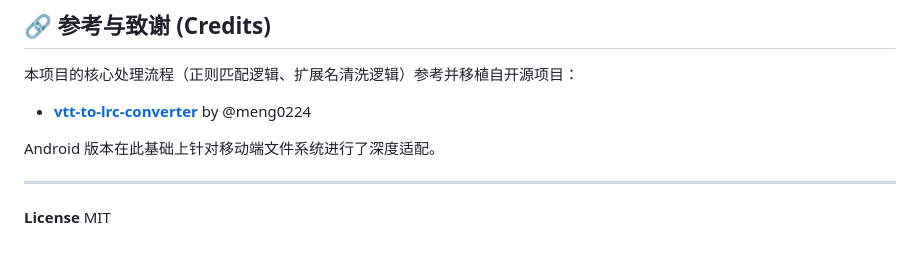
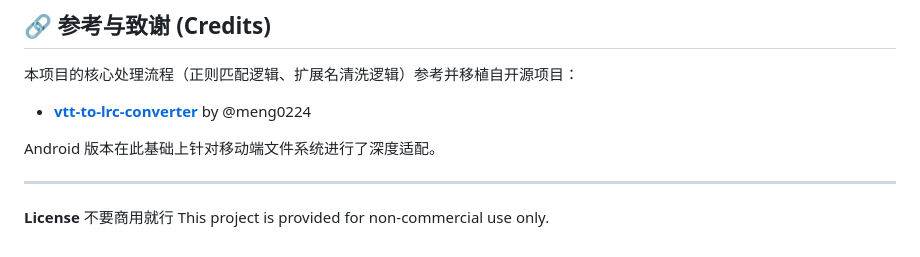
Before and after one commit to saltfish-len/vtt2lrc, a Markdown page: README.md, the part around the change. Rendered like a GitHub page.

Commit message:
Change license to non-commercial use only
Updated license information to specify non-commercial use only.

```diff
--- a/README.md
+++ b/README.md
@@ -64,4 +64,5 @@ Android 版本在此基础上针对移动端文件系统进行了深度适配。
 ---
 
 **License**
-MIT
+不要商用就行
+This project is provided for non-commercial use only.
```
